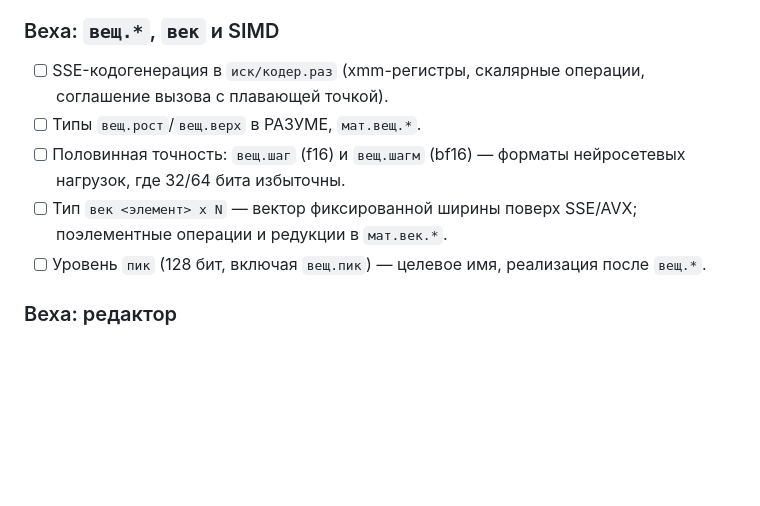
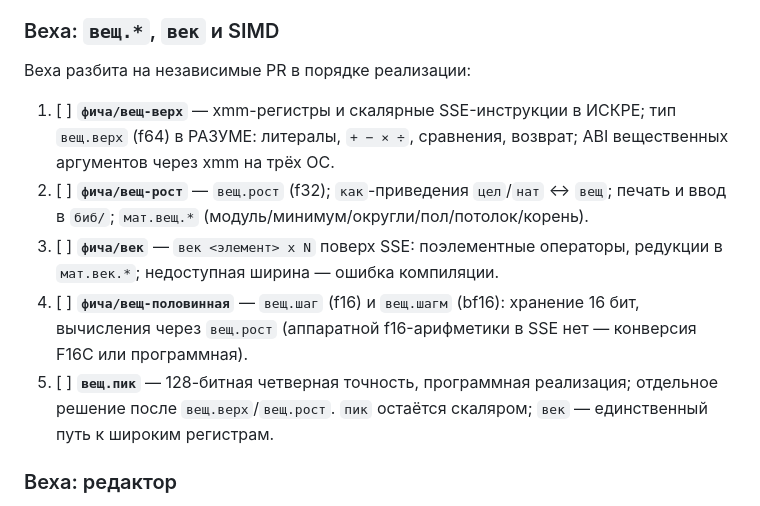
Before and after one commit to Octavian-Labs/veles, a Markdown page: ROADMAP.md, the part around the change. Drawn GitHub-style; blank space fills up the shorter version.

Commit message:
план: веха вещ.*/век разбита на пять этапов (вещ-верх -> вещ-рост -> век -> вещ-половинная -> вещ.пик)

```diff
--- a/ROADMAP.md
+++ b/ROADMAP.md
@@ -97,15 +97,24 @@
 
 ### Веха: `вещ.*`, `век` и SIMD
 
-- [ ] SSE-кодогенерация в `иск/кодер.раз` (xmm-регистры, скалярные
-  операции, соглашение вызова с плавающей точкой).
-- [ ] Типы `вещ.рост`/`вещ.верх` в РАЗУМЕ, `мат.вещ.*`.
-- [ ] Половинная точность: `вещ.шаг` (f16) и `вещ.шагм` (bf16) —
-  форматы нейросетевых нагрузок, где 32/64 бита избыточны.
-- [ ] Тип `век <элемент> х N` — вектор фиксированной ширины поверх
-  SSE/AVX; поэлементные операции и редукции в `мат.век.*`.
-- [ ] Уровень `пик` (128 бит, включая `вещ.пик`) — целевое имя,
-  реализация после `вещ.*`.
+Веха разбита на независимые PR в порядке реализации:
+
+1. [ ] **`фича/вещ-верх`** — xmm-регистры и скалярные SSE-инструкции
+   в ИСКРЕ; тип `вещ.верх` (f64) в РАЗУМЕ: литералы, `+ − × ÷`,
+   сравнения, возврат; ABI вещественных аргументов через xmm на трёх ОС.
+2. [ ] **`фича/вещ-рост`** — `вещ.рост` (f32); `как`-приведения
+   `цел`/`нат` ↔ `вещ`; печать и ввод в `биб/`; `мат.вещ.*`
+   (модуль/минимум/округли/пол/потолок/корень).
+3. [ ] **`фича/век`** — `век <элемент> х N` поверх SSE: поэлементные
+   операторы, редукции в `мат.век.*`; недоступная ширина — ошибка
+   компиляции.
+4. [ ] **`фича/вещ-половинная`** — `вещ.шаг` (f16) и `вещ.шагм` (bf16):
+   хранение 16 бит, вычисления через `вещ.рост` (аппаратной
+   f16-арифметики в SSE нет — конверсия F16C или программная).
+5. [ ] **`вещ.пик`** — 128-битная четверная точность, программная
+   реализация; отдельное решение после `вещ.верх`/`вещ.рост`.
+   `пик` остаётся скаляром; `век` — единственный путь к широким
+   регистрам.
 
 ### Веха: редактор
 
```
Also changed, not shown: ЗАДАЧИ.md (+3 -1 lines).
